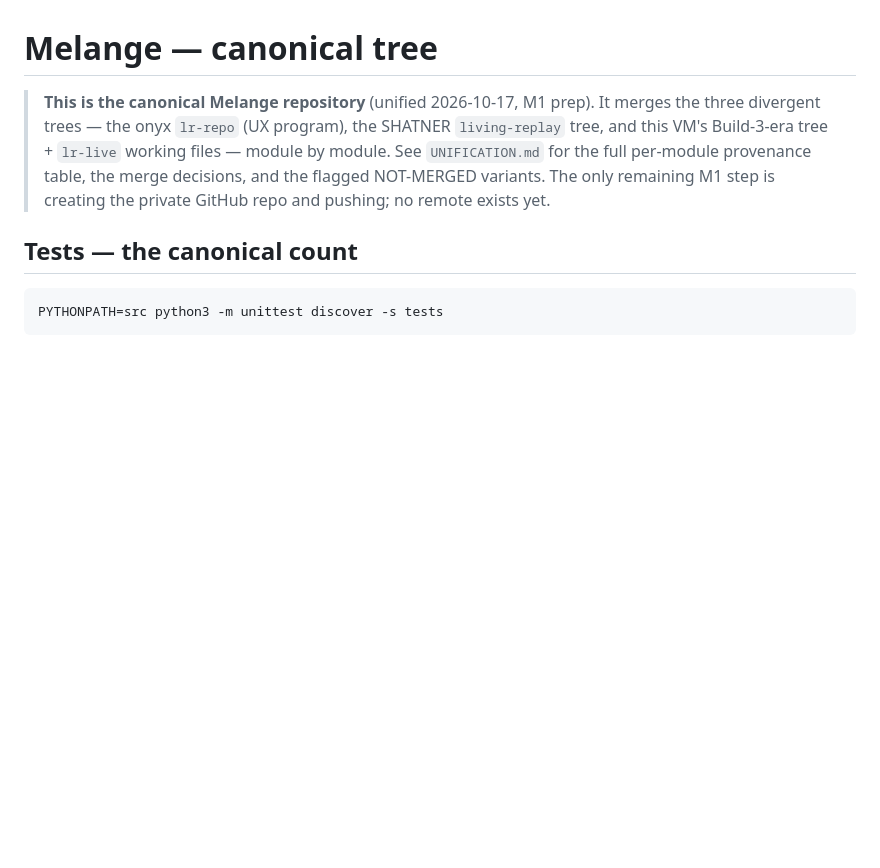
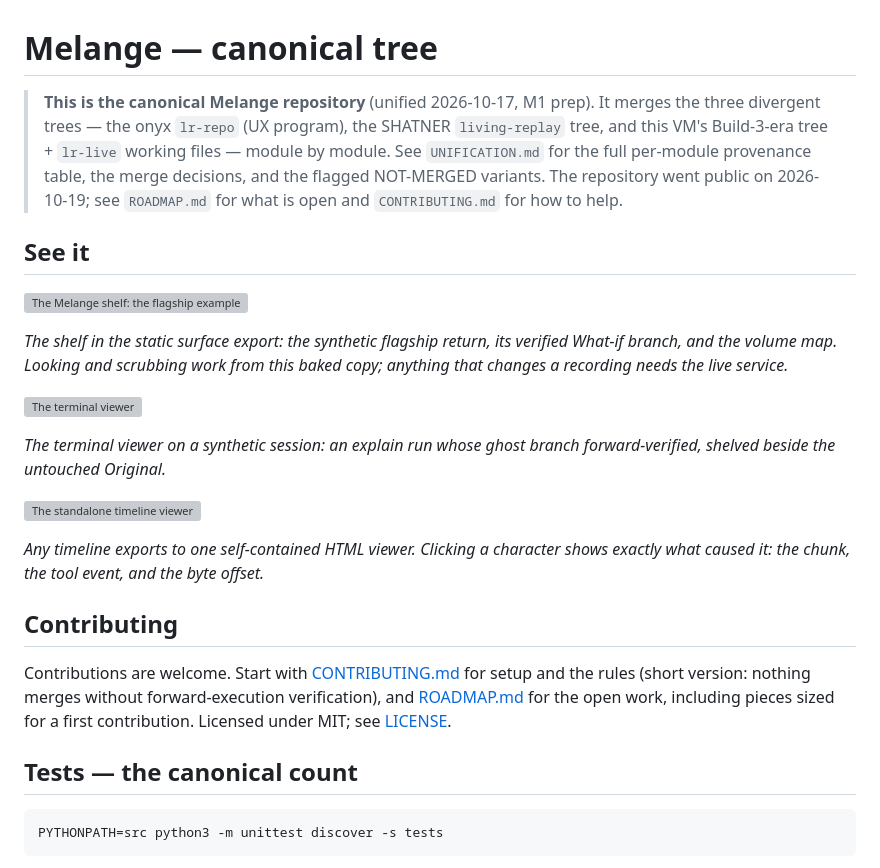
Before and after one commit to lEWFkRAD/melange, a Markdown page: README.md, the part around the change. Rendered like a GitHub page; blank space fills up the shorter version; grey boxes are pictures that could not be loaded.

Commit message:
README: contributor kit links and screenshots

```diff
--- a/README.md
+++ b/README.md
@@ -5,8 +5,35 @@
 > SHATNER `living-replay` tree, and this VM's Build-3-era tree + `lr-live`
 > working files — module by module. See `UNIFICATION.md` for the full
 > per-module provenance table, the merge decisions, and the flagged
-> NOT-MERGED variants. The only remaining M1 step is creating the private
-> GitHub repo and pushing; no remote exists yet.
+> NOT-MERGED variants. The repository went public on 2026-10-19; see
+> `ROADMAP.md` for what is open and `CONTRIBUTING.md` for how to help.
+
+## See it
+
+![The Melange shelf: the flagship example with its What-if branch and the Golden Path](docs/screenshots/surface-player.png)
+
+*The shelf in the static surface export: the synthetic flagship return, its
+verified What-if branch, and the volume map. Looking and scrubbing work from
+this baked copy; anything that changes a recording needs the live service.*
+
+![The terminal viewer](docs/screenshots/tui-viewer.png)
+
+*The terminal viewer on a synthetic session: an explain run whose ghost
+branch forward-verified, shelved beside the untouched Original.*
+
+![The standalone timeline viewer](docs/screenshots/export-viewer.png)
+
+*Any timeline exports to one self-contained HTML viewer. Clicking a
+character shows exactly what caused it: the chunk, the tool event, and the
+byte offset.*
+
+## Contributing
+
+Contributions are welcome. Start with [CONTRIBUTING.md](CONTRIBUTING.md)
+for setup and the rules (short version: nothing merges without
+forward-execution verification), and [ROADMAP.md](ROADMAP.md) for the open
+work, including pieces sized for a first contribution. Licensed under MIT;
+see [LICENSE](LICENSE).
 
 ## Tests — the canonical count
 
```
